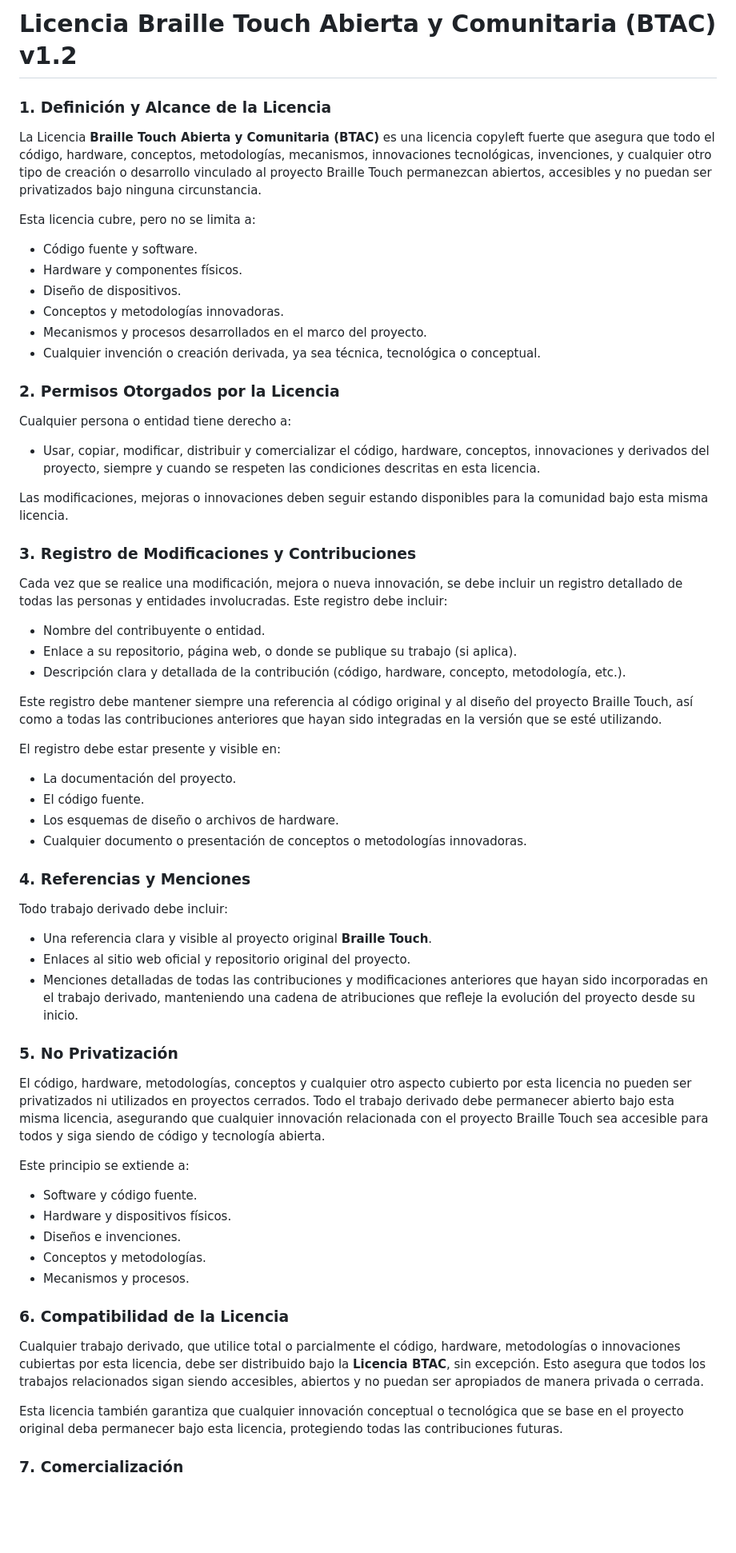
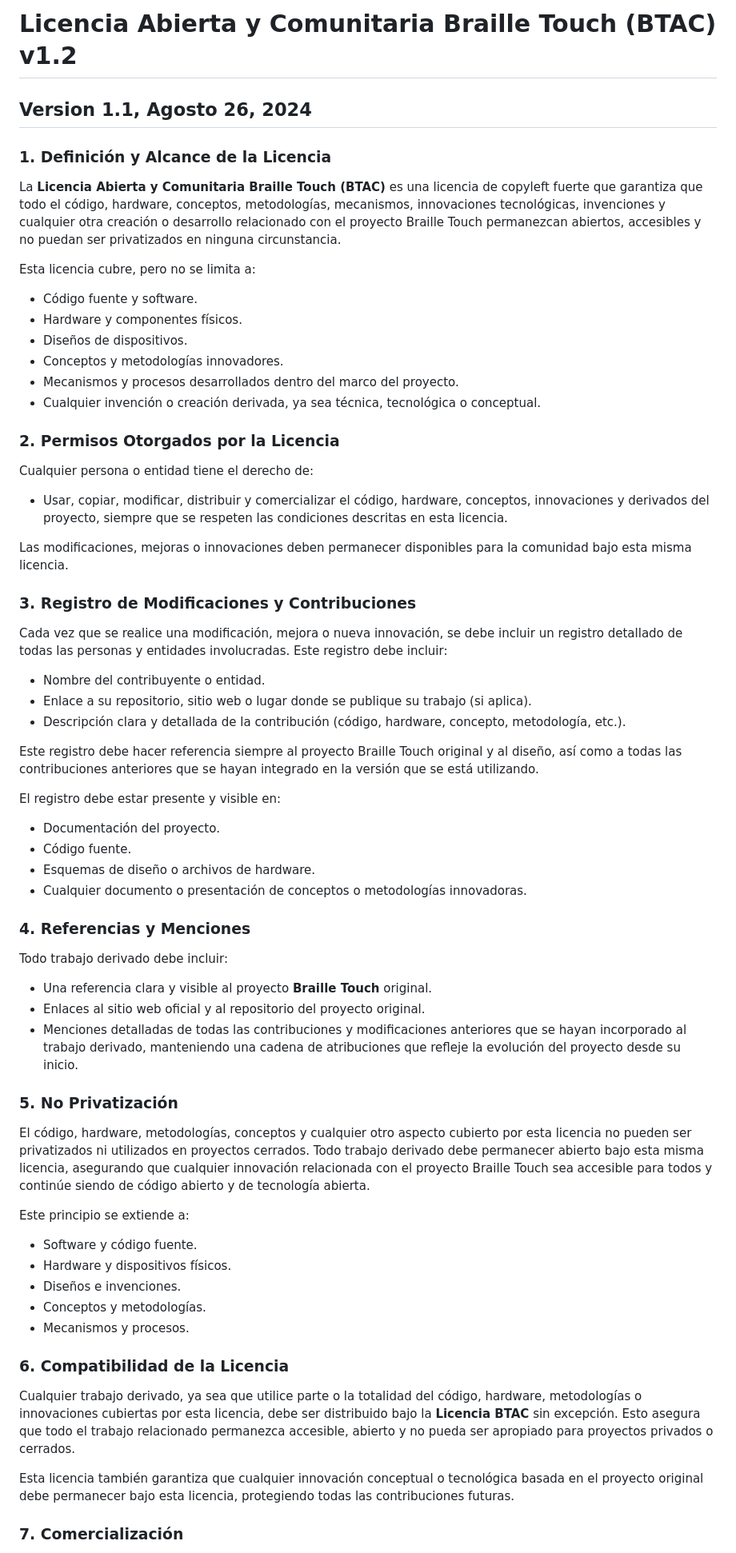
Before and after one commit to brailletouch/Brailletouch, a Markdown page: LICENCIA.md, the part around one of its changes. Shown at 80% size. Drawn GitHub-style; blank space fills up the shorter version.

```diff
--- a/LICENCIA.md
+++ b/LICENCIA.md
@@ -1,46 +1,45 @@
-
-# Licencia Braille Touch Abierta y Comunitaria (BTAC) v1.2
+# Licencia Abierta y Comunitaria Braille Touch (BTAC) v1.2
+##  **Version 1.1, Agosto 26, 2024**
 
 ### 1. Definición y Alcance de la Licencia
-La Licencia **Braille Touch Abierta y Comunitaria (BTAC)** es una licencia copyleft fuerte que asegura que todo el código, hardware, conceptos, metodologías, mecanismos, innovaciones tecnológicas, invenciones, y cualquier otro tipo de creación o desarrollo vinculado al proyecto Braille Touch permanezcan abiertos, accesibles y no puedan ser privatizados bajo ninguna circunstancia.
+La **Licencia Abierta y Comunitaria Braille Touch (BTAC)** es una licencia de copyleft fuerte que garantiza que todo el código, hardware, conceptos, metodologías, mecanismos, innovaciones tecnológicas, invenciones y cualquier otra creación o desarrollo relacionado con el proyecto Braille Touch permanezcan abiertos, accesibles y no puedan ser privatizados en ninguna circunstancia.
 
 Esta licencia cubre, pero no se limita a:
-
 - Código fuente y software.
 - Hardware y componentes físicos.
-- Diseño de dispositivos.
-- Conceptos y metodologías innovadoras.
-- Mecanismos y procesos desarrollados en el marco del proyecto.
+- Diseños de dispositivos.
+- Conceptos y metodologías innovadores.
+- Mecanismos y procesos desarrollados dentro del marco del proyecto.
 - Cualquier invención o creación derivada, ya sea técnica, tecnológica o conceptual.
 
 ### 2. Permisos Otorgados por la Licencia
-Cualquier persona o entidad tiene derecho a:
-- Usar, copiar, modificar, distribuir y comercializar el código, hardware, conceptos, innovaciones y derivados del proyecto, siempre y cuando se respeten las condiciones descritas en esta licencia.
+Cualquier persona o entidad tiene el derecho de:
+- Usar, copiar, modificar, distribuir y comercializar el código, hardware, conceptos, innovaciones y derivados del proyecto, siempre que se respeten las condiciones descritas en esta licencia.
 
-Las modificaciones, mejoras o innovaciones deben seguir estando disponibles para la comunidad bajo esta misma licencia.
+Las modificaciones, mejoras o innovaciones deben permanecer disponibles para la comunidad bajo esta misma licencia.
 
 ### 3. Registro de Modificaciones y Contribuciones
 Cada vez que se realice una modificación, mejora o nueva innovación, se debe incluir un registro detallado de todas las personas y entidades involucradas. Este registro debe incluir:
 - Nombre del contribuyente o entidad.
-- Enlace a su repositorio, página web, o donde se publique su trabajo (si aplica).
+- Enlace a su repositorio, sitio web o lugar donde se publique su trabajo (si aplica).
 - Descripción clara y detallada de la contribución (código, hardware, concepto, metodología, etc.).
 
-Este registro debe mantener siempre una referencia al código original y al diseño del proyecto Braille Touch, así como a todas las contribuciones anteriores que hayan sido integradas en la versión que se esté utilizando.
+Este registro debe hacer referencia siempre al proyecto Braille Touch original y al diseño, así como a todas las contribuciones anteriores que se hayan integrado en la versión que se está utilizando.
 
 El registro debe estar presente y visible en:
-- La documentación del proyecto.
-- El código fuente.
-- Los esquemas de diseño o archivos de hardware.
+- Documentación del proyecto.
+- Código fuente.
+- Esquemas de diseño o archivos de hardware.
 - Cualquier documento o presentación de conceptos o metodologías innovadoras.
 
 ### 4. Referencias y Menciones
 Todo trabajo derivado debe incluir:
-- Una referencia clara y visible al proyecto original **Braille Touch**.
-- Enlaces al sitio web oficial y repositorio original del proyecto.
-- Menciones detalladas de todas las contribuciones y modificaciones anteriores que hayan sido incorporadas en el trabajo derivado, manteniendo una cadena de atribuciones que refleje la evolución del proyecto desde su inicio.
+- Una referencia clara y visible al proyecto **Braille Touch** original.
+- Enlaces al sitio web oficial y al repositorio del proyecto original.
+- Menciones detalladas de todas las contribuciones y modificaciones anteriores que se hayan incorporado al trabajo derivado, manteniendo una cadena de atribuciones que refleje la evolución del proyecto desde su inicio.
 
 ### 5. No Privatización
-El código, hardware, metodologías, conceptos y cualquier otro aspecto cubierto por esta licencia no pueden ser privatizados ni utilizados en proyectos cerrados. Todo el trabajo derivado debe permanecer abierto bajo esta misma licencia, asegurando que cualquier innovación relacionada con el proyecto Braille Touch sea accesible para todos y siga siendo de código y tecnología abierta.
+El código, hardware, metodologías, conceptos y cualquier otro aspecto cubierto por esta licencia no pueden ser privatizados ni utilizados en proyectos cerrados. Todo trabajo derivado debe permanecer abierto bajo esta misma licencia, asegurando que cualquier innovación relacionada con el proyecto Braille Touch sea accesible para todos y continúe siendo de código abierto y de tecnología abierta.
 
 Este principio se extiende a:
 - Software y código fuente.
@@ -50,9 +49,9 @@ Este principio se extiende a:
 - Mecanismos y procesos.
 
 ### 6. Compatibilidad de la Licencia
-Cualquier trabajo derivado, que utilice total o parcialmente el código, hardware, metodologías o innovaciones cubiertas por esta licencia, debe ser distribuido bajo la **Licencia BTAC**, sin excepción. Esto asegura que todos los trabajos relacionados sigan siendo accesibles, abiertos y no puedan ser apropiados de manera privada o cerrada.
+Cualquier trabajo derivado, ya sea que utilice parte o la totalidad del código, hardware, metodologías o innovaciones cubiertas por esta licencia, debe ser distribuido bajo la **Licencia BTAC** sin excepción. Esto asegura que todo el trabajo relacionado permanezca accesible, abierto y no pueda ser apropiado para proyectos privados o cerrados.
 
-Esta licencia también garantiza que cualquier innovación conceptual o tecnológica que se base en el proyecto original deba permanecer bajo esta licencia, protegiendo todas las contribuciones futuras.
+Esta licencia también garantiza que cualquier innovación conceptual o tecnológica basada en el proyecto original debe permanecer bajo esta licencia, protegiendo todas las contribuciones futuras.
 
 ### 7. Comercialización
 El código, hardware, conceptos, metodologías y productos derivados pueden ser comercializados por cualquier persona o entidad, siempre que:
```
Also changed, not shown: other parts of LICENCIA.md (+36 -22 lines).
